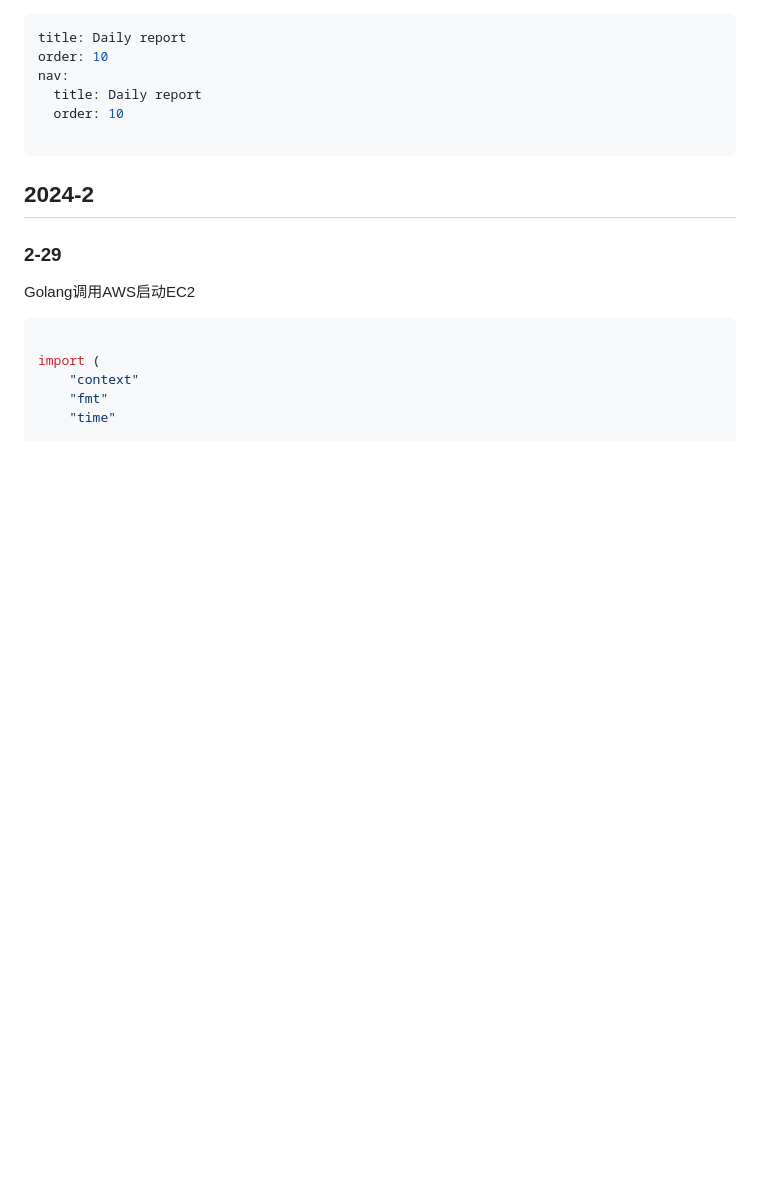
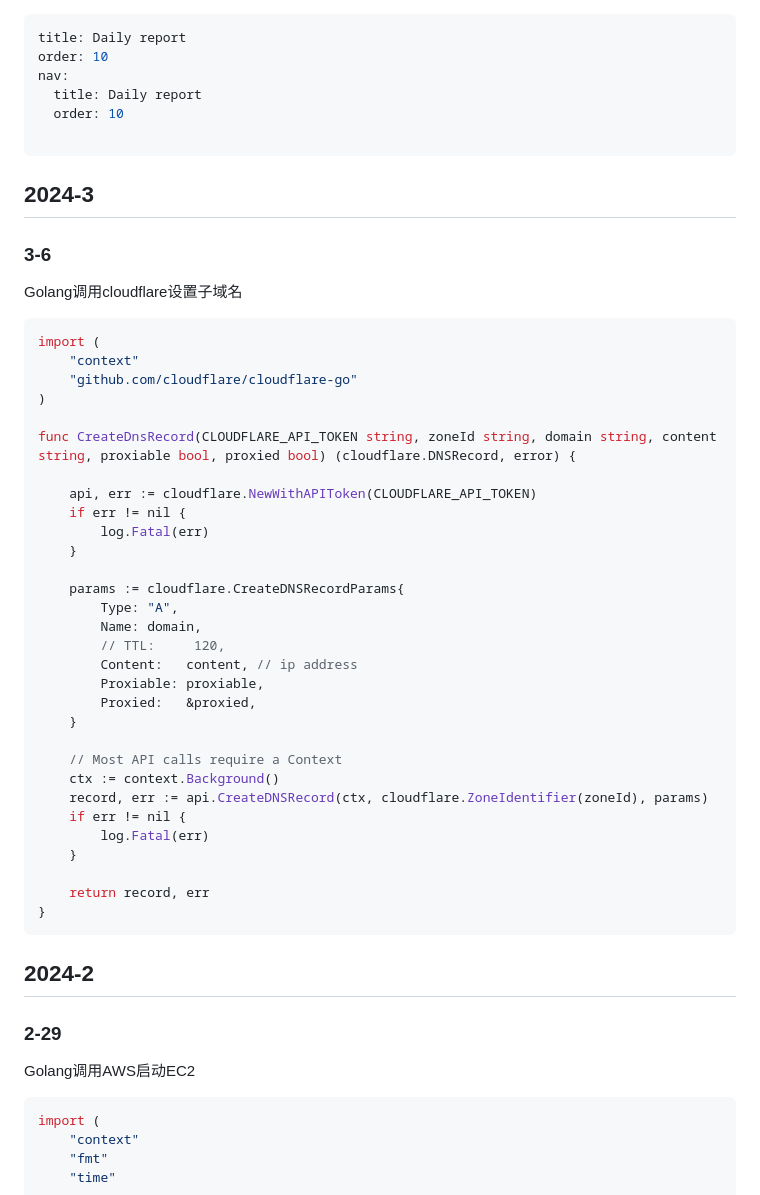
Before and after one commit to istommao/HelloWorld, a Markdown page: docs/daily_report.md, the part around the change. GitHub-like rendering; blank space fills up the shorter version.

Commit message:
Add cloudflare create dns docs

````diff
--- a/docs/daily_report.md
+++ b/docs/daily_report.md
@@ -7,6 +7,44 @@ nav:
 
 ---
 
+## 2024-3
+
+### 3-6
+
+Golang调用cloudflare设置子域名
+
+```go
+import (
+    "context"
+    "github.com/cloudflare/cloudflare-go"
+)
+
+func CreateDnsRecord(CLOUDFLARE_API_TOKEN string, zoneId string, domain string, content string, proxiable bool, proxied bool) (cloudflare.DNSRecord, error) {
+
+    api, err := cloudflare.NewWithAPIToken(CLOUDFLARE_API_TOKEN)
+    if err != nil {
+        log.Fatal(err)
+    }
+
+    params := cloudflare.CreateDNSRecordParams{
+        Type: "A",
+        Name: domain,
+        // TTL:     120,
+        Content:   content, // ip address
+        Proxiable: proxiable,
+        Proxied:   &proxied,
+    }
+
+    // Most API calls require a Context
+    ctx := context.Background()
+    record, err := api.CreateDNSRecord(ctx, cloudflare.ZoneIdentifier(zoneId), params)
+    if err != nil {
+        log.Fatal(err)
+    }
+
+    return record, err
+}
+```
 
 ## 2024-2
 
@@ -14,8 +52,7 @@ nav:
 
 Golang调用AWS启动EC2
 
-```bash
-
+```go
 import (
     "context"
     "fmt"
````
